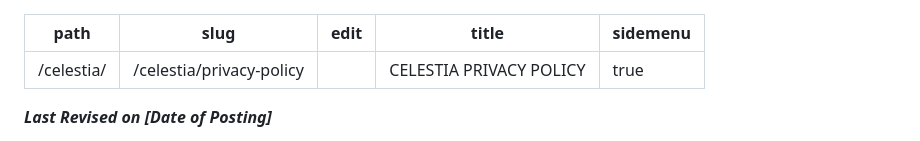
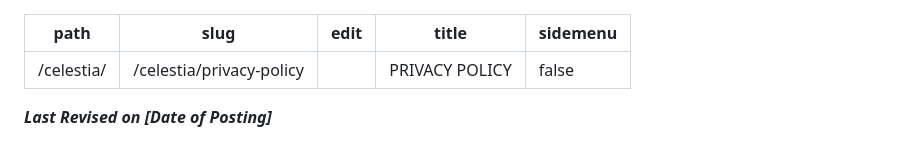
Before and after one commit to whatsa4/celestia.org, a Markdown page: src/pages/CELESTIA PRIVACY POLICY.md, the part around the change. Drawn GitHub-style.

```diff
--- a/src/pages/CELESTIA PRIVACY POLICY.md
+++ b/src/pages/CELESTIA PRIVACY POLICY.md
@@ -2,8 +2,8 @@
 path: "/celestia/"
 slug: "/celestia/privacy-policy"
 edit: ""
-title: "CELESTIA PRIVACY POLICY"
-sidemenu: "true"
+title: "PRIVACY POLICY"
+sidemenu: "false"
 ---
 
 <head>
```
Also changed, not shown: src/pages/TERMS OF SERVICE.md (+5 -5 lines).
